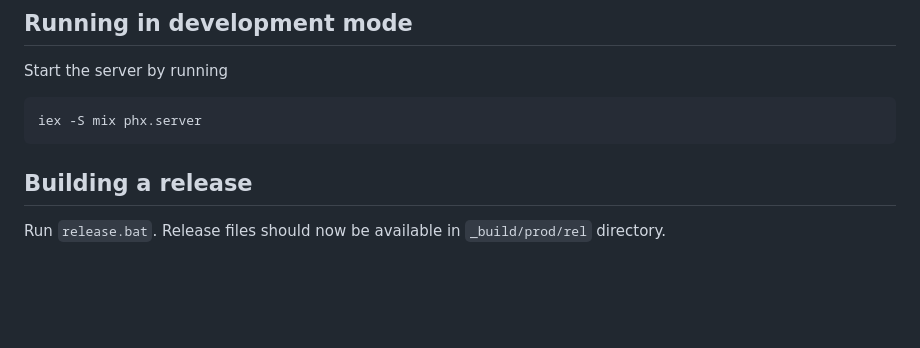
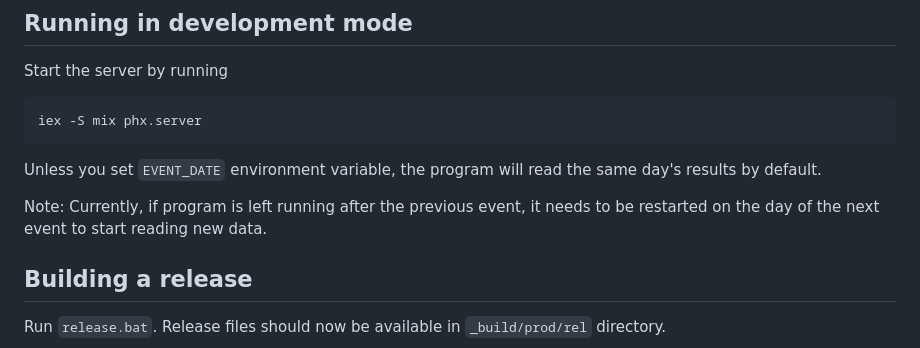
Before and after one commit to dtcaciuc/conecerto_scoreboard, a Markdown page: README.md, the part around the change. Rendered like a GitHub page; blank space fills up the shorter version.

Commit message:
README: Clarify which data the program reads by default.

````diff
--- a/README.md
+++ b/README.md
@@ -61,6 +61,11 @@ Start the server by running
 ```
 iex -S mix phx.server
 ```
+Unless you set `EVENT_DATE` environment variable, the program will read the
+same day's results by default.
+
+Note: Currently, if program is left running after the previous event, it needs
+to be restarted on the day of the next event to start reading new data.
 
 ## Building a release
 
````
